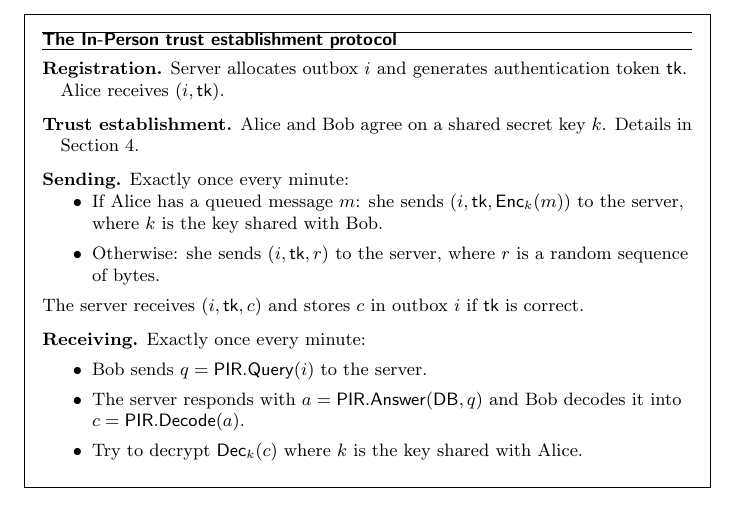
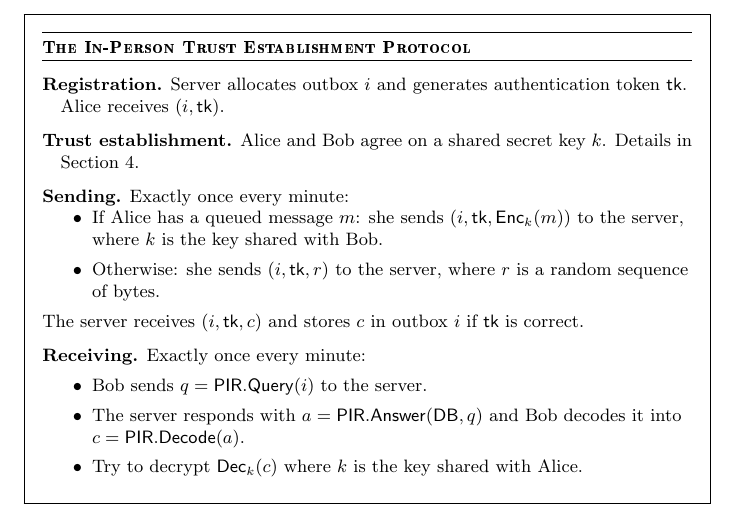
Before and after one commit to anysphere/whitepaper, a LaTeX paper (main.tex, which reads preamble.tex, trustestablishment.tex): part of page 8 of 16, cut at the place of the change. Compiled offline with pdfLaTeX.

Commit message:
updates on recieving

```diff
--- a/preamble.tex
+++ b/preamble.tex
@@ -14,6 +14,7 @@
 \usepackage{framed}
 \usepackage{xcolor}
 \usepackage{pagecolor,lipsum}
+\usepackage{bold-extra}
 
 \input{latexdefs}
 
--- a/trustestablishment.tex
+++ b/trustestablishment.tex
@@ -20,8 +20,11 @@ In the following two methods, we assume that Alice and Bob's daemons have genera
 
   \begin{hangparas}{1em}{1}
         \hrule
-        \textbf{\textsf{The In-Person trust establishment protocol}}
+        \vspace{0.15cm}
+        \textsc{\textbf{The In-Person Trust Establishment Protocol}}
+        \vspace{0.1cm}
         \hrule
+        \vspace{0.1cm}
   \medskip
 
       \textbf{Registration.}
```
